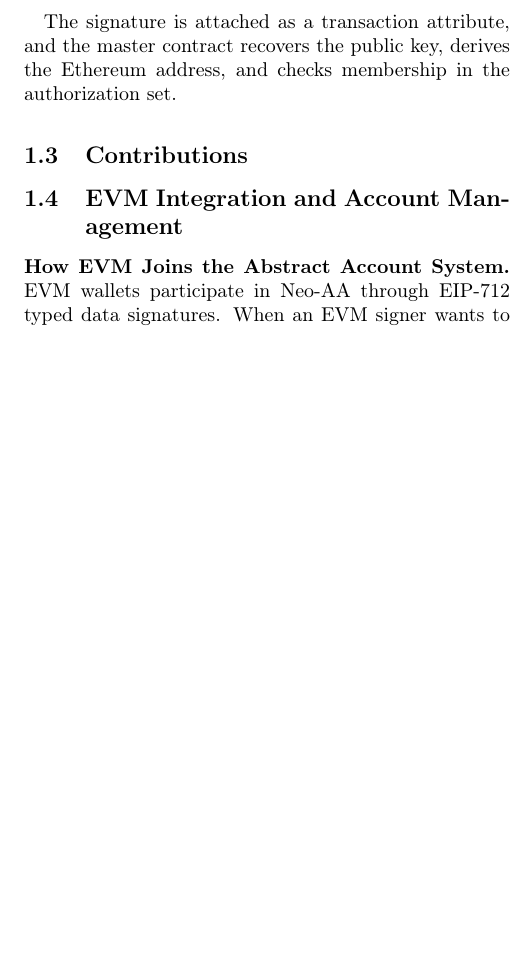
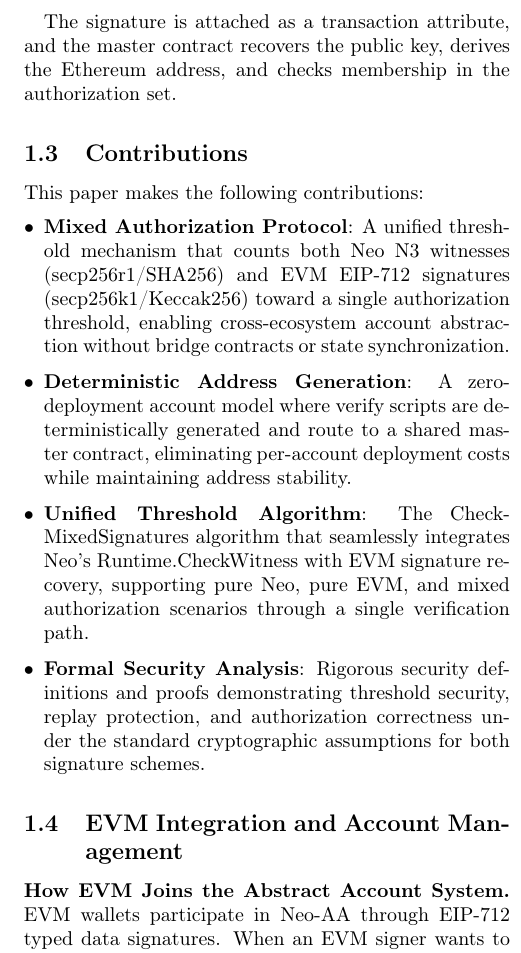
Before and after one commit to r3e-network/neo-abstract-account, a LaTeX paper (docs/specification/neo_aa_spec_sp.tex): part of one column of page 2 of 14, cut so that both start at the same text, the shorter picture padded with empty space. Compiled offline with pdfLaTeX.

Commit message:
fix: add contributions section to specification
Added 4 key contributions:
- Mixed authorization protocol (Neo N3 + EVM unified)
- Deterministic address generation (zero deployment)
- Unified threshold algorithm (CheckMixedSignatures)
- Formal security analysis and proofs

Fixes critical academic paper requirement.

Co-Authored-By: Claude Opus 4.6 <noreply@anthropic.com>

```diff
--- a/docs/specification/neo_aa_spec_sp.tex
+++ b/docs/specification/neo_aa_spec_sp.tex
@@ -78,6 +78,19 @@ The signature is attached as a transaction attribute, and the master contract re
 \subsection{Contributions}
 
 
+This paper makes the following contributions:
+
+\begin{itemize}[leftmargin=*,topsep=2pt,itemsep=1pt]
+
+\item \textbf{Mixed Authorization Protocol}: A unified threshold mechanism that counts both Neo N3 witnesses (secp256r1/SHA256) and EVM EIP-712 signatures (secp256k1/Keccak256) toward a single authorization threshold, enabling cross-ecosystem account abstraction without bridge contracts or state synchronization.
+
+\item \textbf{Deterministic Address Generation}: A zero-deployment account model where verify scripts are deterministically generated and route to a shared master contract, eliminating per-account deployment costs while maintaining address stability.
+
+\item \textbf{Unified Threshold Algorithm}: The CheckMixedSignatures algorithm that seamlessly integrates Neo's Runtime.CheckWitness with EVM signature recovery, supporting pure Neo, pure EVM, and mixed authorization scenarios through a single verification path.
+
+\item \textbf{Formal Security Analysis}: Rigorous security definitions and proofs demonstrating threshold security, replay protection, and authorization correctness under the standard cryptographic assumptions for both signature schemes.
+
+\end{itemize}
 \subsection{EVM Integration and Account Management}
 
 \textbf{How EVM Joins the Abstract Account System.} EVM wallets participate in Neo-AA through EIP-712 typed data signatures. When an EVM signer wants to authorize an operation, they sign a structured message containing the operation parameters (accountId, targetContract, method, argsHash, nonce, deadline). This signature is then embedded into a Neo N3 transaction as a custom attribute. During on-chain verification, the master contract recovers the EVM public key from the signature, derives the corresponding Ethereum address using Keccak-256 hashing, and checks if this address exists in the account's authorization set (admins or managers). If valid, the EVM signature counts toward the threshold requirement alongside any Neo witnesses.
```
